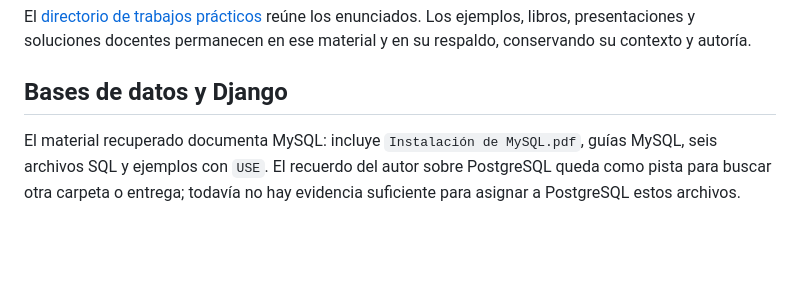
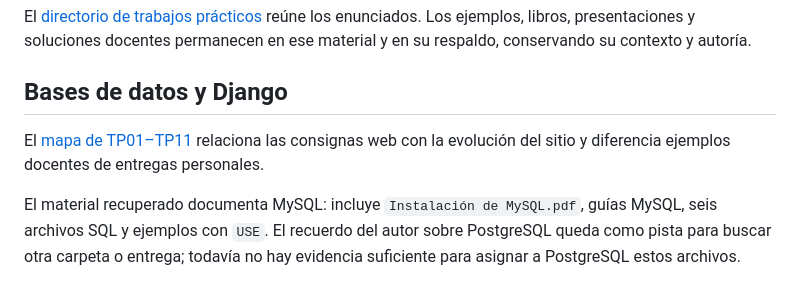
Before and after one commit to FerToral/Codo-a-Codo-Full-Stack-Python, a Markdown page: docs/material-de-la-cursada.md, the part around the change. GitHub-like rendering; blank space fills up the shorter version.

Commit message:
Relaciona los once TPs web con sus consignas y distingue las entregas

```diff
--- a/docs/material-de-la-cursada.md
+++ b/docs/material-de-la-cursada.md
@@ -32,6 +32,10 @@ El [directorio de trabajos prácticos](https://drive.google.com/drive/folders/1R
 
 ## Bases de datos y Django
 
+El [mapa de TP01–TP11](trabajos-practicos-web.md) relaciona las consignas
+web con la evolución del sitio y diferencia ejemplos docentes de entregas
+personales.
+
 El material recuperado documenta MySQL: incluye `Instalación de MySQL.pdf`, guías MySQL, seis archivos SQL y ejemplos con `USE`. El recuerdo del autor sobre PostgreSQL queda como pista para buscar otra carpeta o entrega; todavía no hay evidencia suficiente para asignar a PostgreSQL estos archivos.
 
 La presencia de `manage.py`, modelos y migraciones en los proyectos de Material de clase permite estudiar Django, pero no demuestra la recuperación de un proyecto final personal. La restauración de una entrega web requiere identificar su repositorio o carpeta de trabajo antes de combinarla con estos ejercicios.
```
Also changed, not shown: docs/trabajos-practicos-web.md (added, +44 -0 lines).
